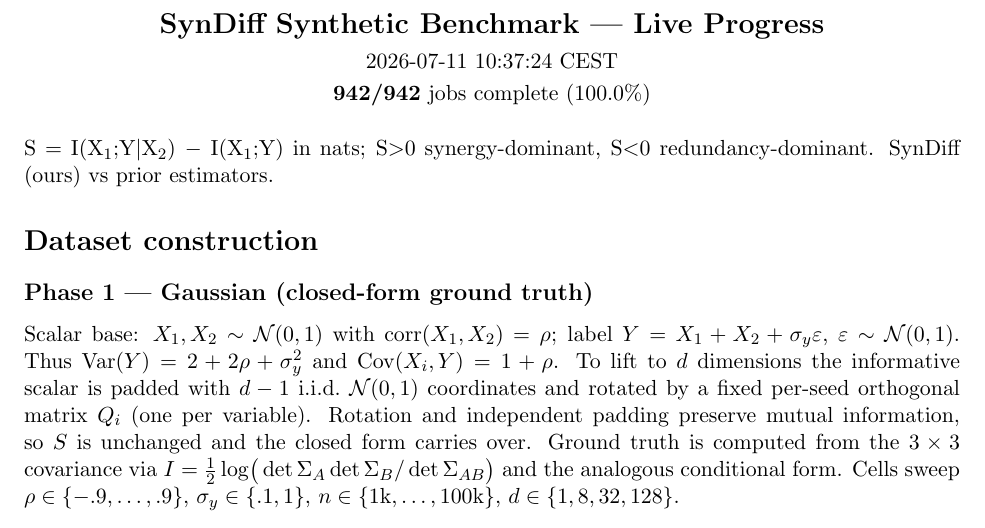
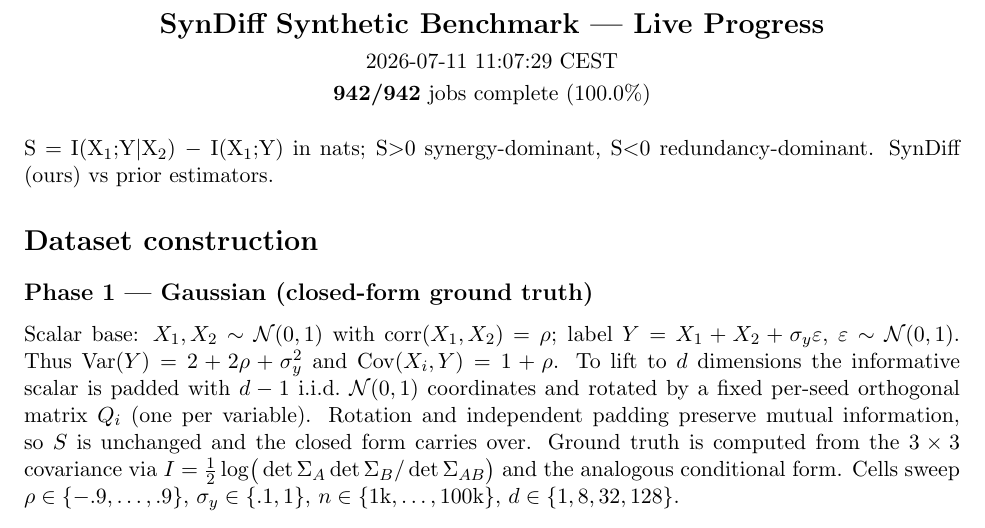
Before and after one commit to kkontras/PID_SSL, a LaTeX document (reports/syndiff_progress.tex): part of page 1 of 3, cut so that both start at the same text. Compiled offline with pdfLaTeX.

Commit message:
syndiff progress 2026-07-11 11:07:29 CEST

```diff
--- a/reports/syndiff_progress.tex
+++ b/reports/syndiff_progress.tex
@@ -3,7 +3,7 @@
 \usepackage{longtable}\usepackage{amsmath}\usepackage{amssymb}
 \begin{document}
 \begin{center}{\Large\textbf{SynDiff Synthetic Benchmark — Live Progress}}\\[4pt]
-2026-07-11 10:37:24 CEST\\[2pt]
+2026-07-11 11:07:29 CEST\\[2pt]
 \textbf{942/942} jobs complete (100.0\%)\end{center}
 \vspace{6pt}
 S $=$ I(X$_1$;Y$|$X$_2$) $-$ I(X$_1$;Y) in nats; S$>$0 synergy-dominant, S$<$0 redundancy-dominant. SynDiff (ours) vs prior estimators.
```
Also changed, not shown: reports/syndiff_progress.pdf.
